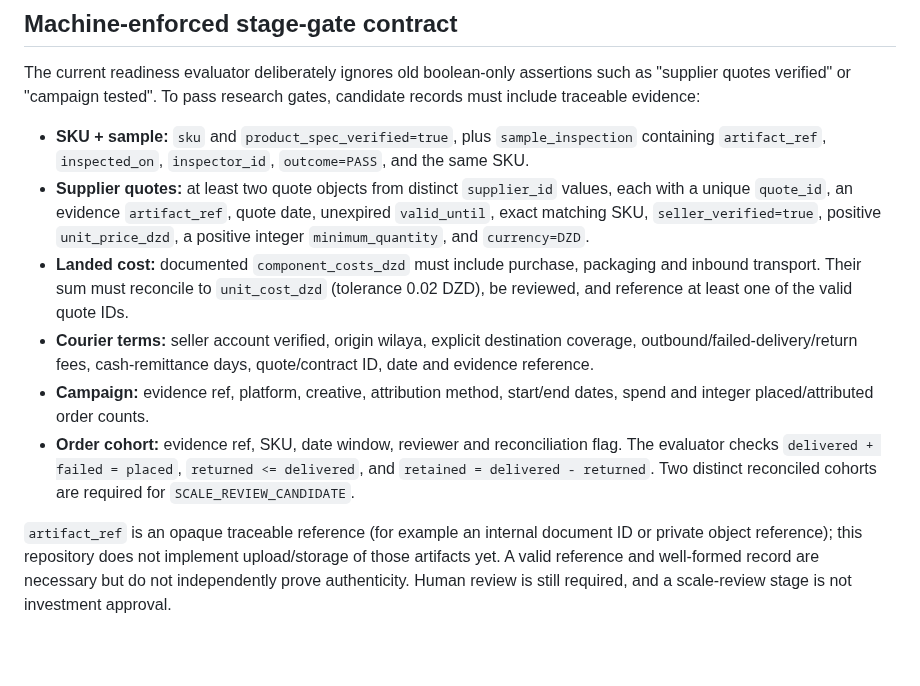
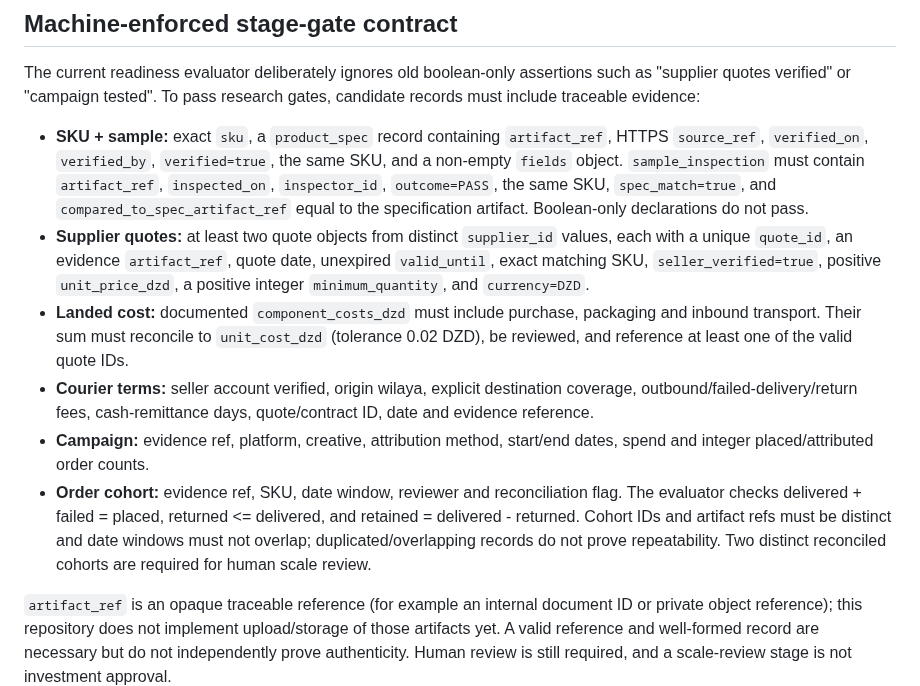
Before and after one commit to Loofy147/Medad, a Markdown page: docs/PRODUCT_MODEL.md, the part around the change. Rendered like a GitHub page; blank space fills up the shorter version.

Commit message:
docs: strengthen product specification and cohort independence gates

```diff
--- a/docs/PRODUCT_MODEL.md
+++ b/docs/PRODUCT_MODEL.md
@@ -48,12 +48,12 @@ Input values can be numerically plausible and still be untrustworthy. For a sour
 
 The current readiness evaluator deliberately ignores old boolean-only assertions such as "supplier quotes verified" or "campaign tested". To pass research gates, candidate records must include traceable evidence:
 
-- **SKU + sample:** `sku` and `product_spec_verified=true`, plus `sample_inspection` containing `artifact_ref`, `inspected_on`, `inspector_id`, `outcome=PASS`, and the same SKU.
+- **SKU + sample:** exact `sku`, a `product_spec` record containing `artifact_ref`, HTTPS `source_ref`, `verified_on`, `verified_by`, `verified=true`, the same SKU, and a non-empty `fields` object. `sample_inspection` must contain `artifact_ref`, `inspected_on`, `inspector_id`, `outcome=PASS`, the same SKU, `spec_match=true`, and `compared_to_spec_artifact_ref` equal to the specification artifact. Boolean-only declarations do not pass.
 - **Supplier quotes:** at least two quote objects from distinct `supplier_id` values, each with a unique `quote_id`, an evidence `artifact_ref`, quote date, unexpired `valid_until`, exact matching SKU, `seller_verified=true`, positive `unit_price_dzd`, a positive integer `minimum_quantity`, and `currency=DZD`.
 - **Landed cost:** documented `component_costs_dzd` must include purchase, packaging and inbound transport. Their sum must reconcile to `unit_cost_dzd` (tolerance 0.02 DZD), be reviewed, and reference at least one of the valid quote IDs.
 - **Courier terms:** seller account verified, origin wilaya, explicit destination coverage, outbound/failed-delivery/return fees, cash-remittance days, quote/contract ID, date and evidence reference.
 - **Campaign:** evidence ref, platform, creative, attribution method, start/end dates, spend and integer placed/attributed order counts.
-- **Order cohort:** evidence ref, SKU, date window, reviewer and reconciliation flag. The evaluator checks `delivered + failed = placed`, `returned <= delivered`, and `retained = delivered - returned`. Two distinct reconciled cohorts are required for `SCALE_REVIEW_CANDIDATE`.
+- **Order cohort:** evidence ref, SKU, date window, reviewer and reconciliation flag. The evaluator checks delivered + failed = placed, returned <= delivered, and retained = delivered - returned. Cohort IDs and artifact refs must be distinct and date windows must not overlap; duplicated/overlapping records do not prove repeatability. Two distinct reconciled cohorts are required for human scale review.
 
 `artifact_ref` is an opaque traceable reference (for example an internal document ID or private object reference); this repository does not implement upload/storage of those artifacts yet. A valid reference and well-formed record are necessary but do not independently prove authenticity. Human review is still required, and a scale-review stage is not investment approval.
 
```
